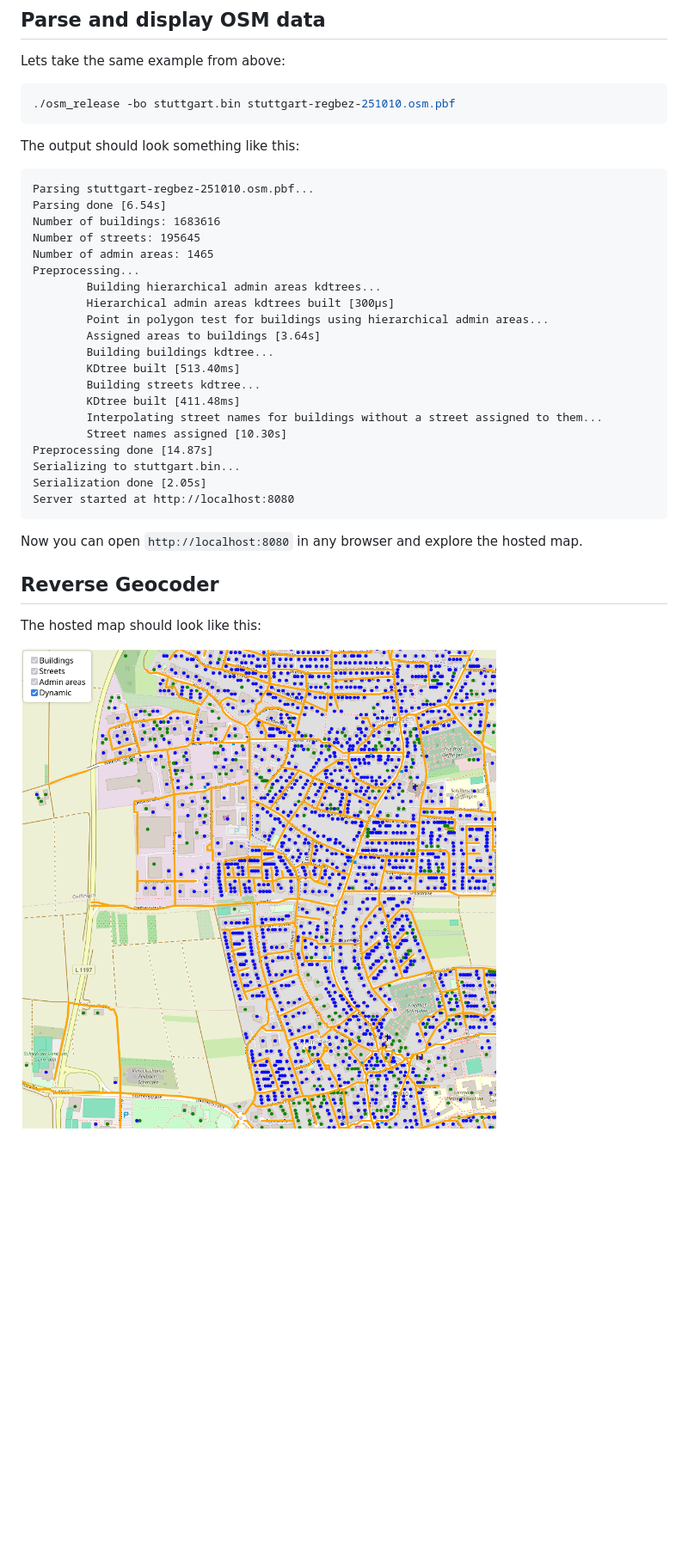
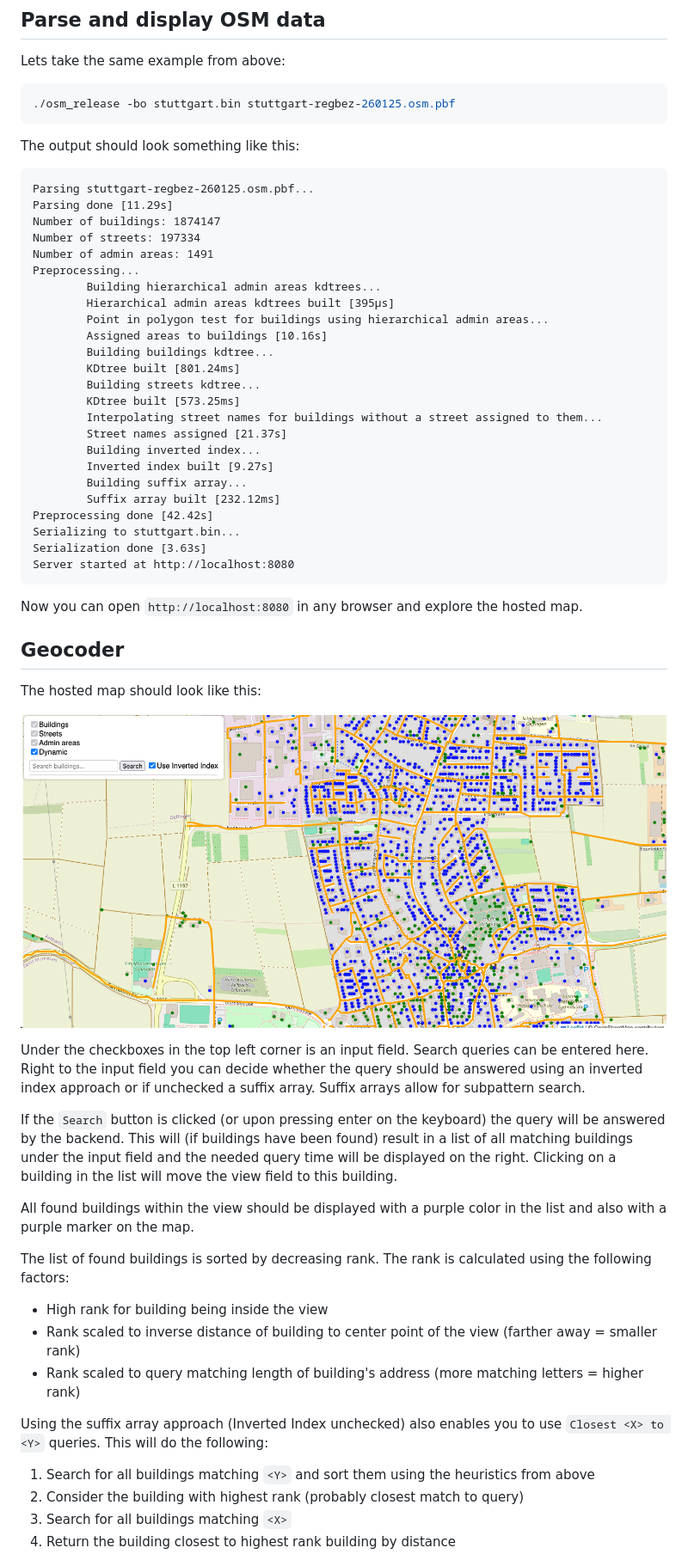
Before and after one commit to JanTSV/fachpraktikum_osm, a Markdown page: README.md, the part around the change printed below. Shown: that part at 86% size. Rendered like a GitHub page; pictures changed too: imgs/map.png; blank space fills up the shorter version.

````diff
--- a/README.md
+++ b/README.md
@@ -71,37 +71,71 @@ Please acknowledge the order of the arguments in the `SYNOPSIS` block.
 
 Lets take the same example from above:
 ```bash
-./osm_release -bo stuttgart.bin stuttgart-regbez-251010.osm.pbf
+./osm_release -bo stuttgart.bin stuttgart-regbez-260125.osm.pbf
 ```
 
 The output should look something like this:
 ```
-Parsing stuttgart-regbez-251010.osm.pbf...
-Parsing done [6.54s]
-Number of buildings: 1683616
-Number of streets: 195645
-Number of admin areas: 1465
+Parsing stuttgart-regbez-260125.osm.pbf...
+Parsing done [11.29s]
+Number of buildings: 1874147
+Number of streets: 197334
+Number of admin areas: 1491
 Preprocessing...
         Building hierarchical admin areas kdtrees...
-        Hierarchical admin areas kdtrees built [300µs]
+        Hierarchical admin areas kdtrees built [395µs]
         Point in polygon test for buildings using hierarchical admin areas...
-        Assigned areas to buildings [3.64s]
+        Assigned areas to buildings [10.16s]
         Building buildings kdtree...
-        KDtree built [513.40ms]
+        KDtree built [801.24ms]
         Building streets kdtree...
-        KDtree built [411.48ms]
+        KDtree built [573.25ms]
         Interpolating street names for buildings without a street assigned to them...
-        Street names assigned [10.30s]
-Preprocessing done [14.87s]
+        Street names assigned [21.37s]
+        Building inverted index...
+        Inverted index built [9.27s]
+        Building suffix array...
+        Suffix array built [232.12ms]
+Preprocessing done [42.42s]
 Serializing to stuttgart.bin...
-Serialization done [2.05s]
+Serialization done [3.63s]
 Server started at http://localhost:8080
 ```
 
 Now you can open `http://localhost:8080` in any browser and explore the hosted map.
 
-## Reverse Geocoder
+## Geocoder
 
 The hosted map should look like this:
 
 ![Leaflet Map](imgs/map.png)
+
+Under the checkboxes in the top left corner is an input field.
+Search queries can be entered here. Right to the input field
+you can decide whether the query should be answered using
+an inverted index approach or if unchecked a suffix array.
+Suffix arrays allow for subpattern search.
+
+If the `Search` button is clicked (or upon pressing enter on the keyboard)
+the query will be answered by the backend.
+This will (if buildings have been found) result in a list of all
+matching buildings under the input field and the needed
+query time  will be displayed on the right.
+Clicking on a building in the list will move the view field to this building.
+
+All found buildings within the view should be displayed with
+a purple color in the list and also with a purple marker on the map.
+
+The list of found buildings is sorted by decreasing rank.
+The rank is calculated using the following factors:
+- High rank for building being inside the view
+- Rank scaled to inverse distance of building to center point of the view (farther away = smaller rank)
+- Rank scaled to query matching length of building's address (more matching letters = higher rank)
+
+Using the suffix array approach (Inverted Index unchecked) also
+enables you to use `Closest <X> to <Y>` queries. This will do the following:
+1. Search for all buildings matching `<Y>` and sort them using the heuristics from above
+2. Consider the building with highest rank (probably closest match to query)
+3. Search for all buildings matching `<X>`
+4. Return the building closest to highest rank building by distance
+
````
Also changed, not shown: other parts of README.md (+8 -0 lines), imgs/closest_to_search.png (added), 2 other files.
